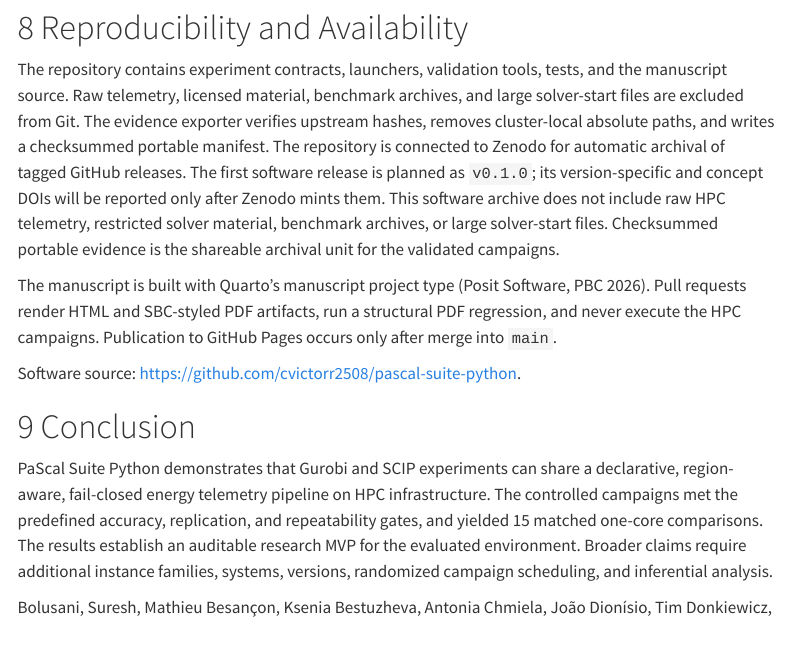
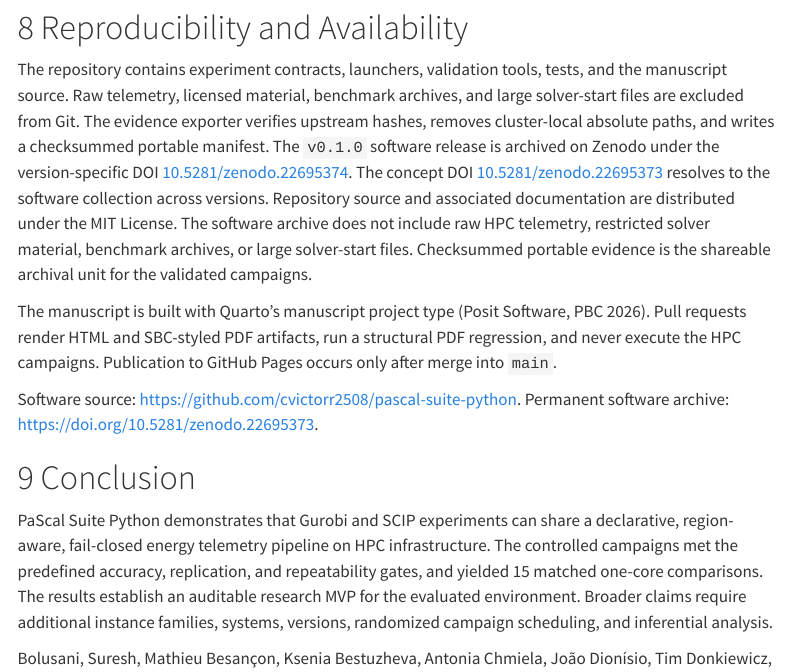
Before and after one commit to cvictorr2508/pascal-suite-python, a Quarto document (index.qmd): the page in a window 1100 px wide, from 5700 px down. Rendered offline with R 4.5, knitr and Pandoc in place of Quarto, with nearby package versions; menus at the side of the page are left out.

Commit message:
docs: cite permanent Zenodo archive

```diff
--- a/index.qmd
+++ b/index.qmd
@@ -306,12 +306,15 @@ The repository contains experiment contracts, launchers, validation tools,
 tests, and the manuscript source. Raw telemetry, licensed material, benchmark
 archives, and large solver-start files are excluded from Git. The evidence
 exporter verifies upstream hashes, removes cluster-local absolute paths, and
-writes a checksummed portable manifest. The repository is connected to Zenodo for automatic archival of tagged GitHub
-releases. The first software release is planned as `v0.1.0`; its
-version-specific and concept DOIs will be reported only after Zenodo mints
-them. This software archive does not include raw HPC telemetry, restricted
-solver material, benchmark archives, or large solver-start files. Checksummed
-portable evidence is the shareable archival unit for the validated campaigns.
+writes a checksummed portable manifest. The `v0.1.0` software release is archived on Zenodo under the
+version-specific DOI
+[10.5281/zenodo.22695374](https://doi.org/10.5281/zenodo.22695374). The concept
+DOI [10.5281/zenodo.22695373](https://doi.org/10.5281/zenodo.22695373) resolves
+to the software collection across versions. Repository source and associated
+documentation are distributed under the MIT License. The software archive does
+not include raw HPC telemetry, restricted solver material, benchmark archives,
+or large solver-start files. Checksummed portable evidence is the shareable
+archival unit for the validated campaigns.
 
 The manuscript is built with Quarto's manuscript project type
 [@quarto2026]. Pull requests render HTML and SBC-styled PDF artifacts, run a
@@ -319,6 +322,8 @@ structural PDF regression, and never execute the HPC campaigns. Publication to
 GitHub Pages occurs only after merge into `main`.
 
 Software source: <https://github.com/cvictorr2508/pascal-suite-python>.
+Permanent software archive:
+<https://doi.org/10.5281/zenodo.22695373>.
 
 # Conclusion
 
```
